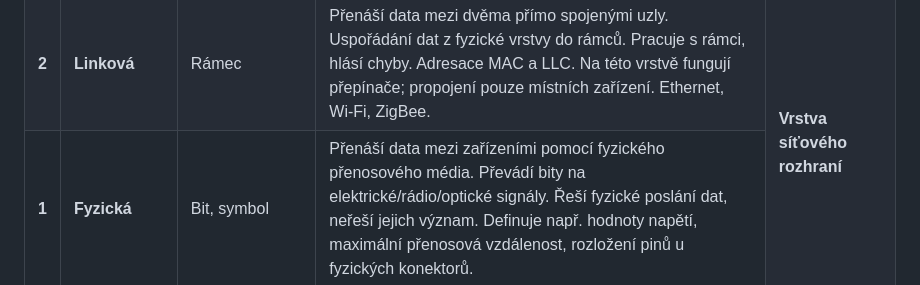
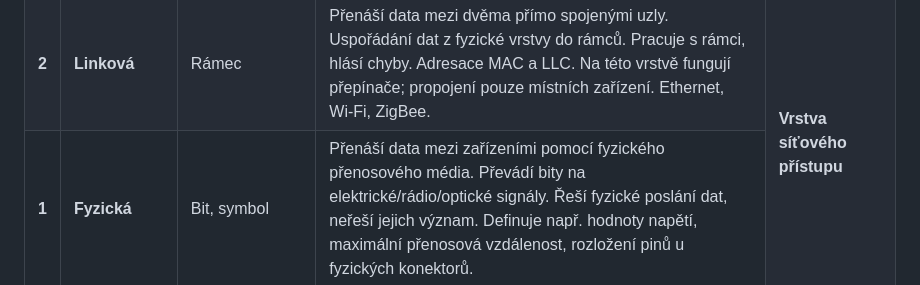
Before and after one commit to steveruu/MaturitniOtazky, a Markdown page: HW_01_Vrstva síťového přístupu, Ethernet.MD, the part around the change. GitHub-like rendering.

```diff
--- a/HW_01_Vrstva síťového přístupu, Ethernet.MD
+++ b/HW_01_Vrstva síťového přístupu, Ethernet.MD
@@ -48,7 +48,7 @@
             <td><strong>Linková</strong></td>
             <td>Rámec</td>
             <td>Přenáší data mezi dvěma přímo spojenými uzly. Uspořádání dat z fyzické vrstvy do rámců. Pracuje s rámci, hlásí chyby. Adresace MAC a LLC. Na této vrstvě fungují přepínače; propojení pouze místních zařízení. Ethernet, Wi-Fi, ZigBee.</td>
-            <td rowspan=2><strong>Vrstva síťového rozhraní</strong></td>
+            <td rowspan=2><strong>Vrstva síťového přístupu</strong></td>
         </tr>
         <tr>
             <td><strong>1</strong></td>
```
